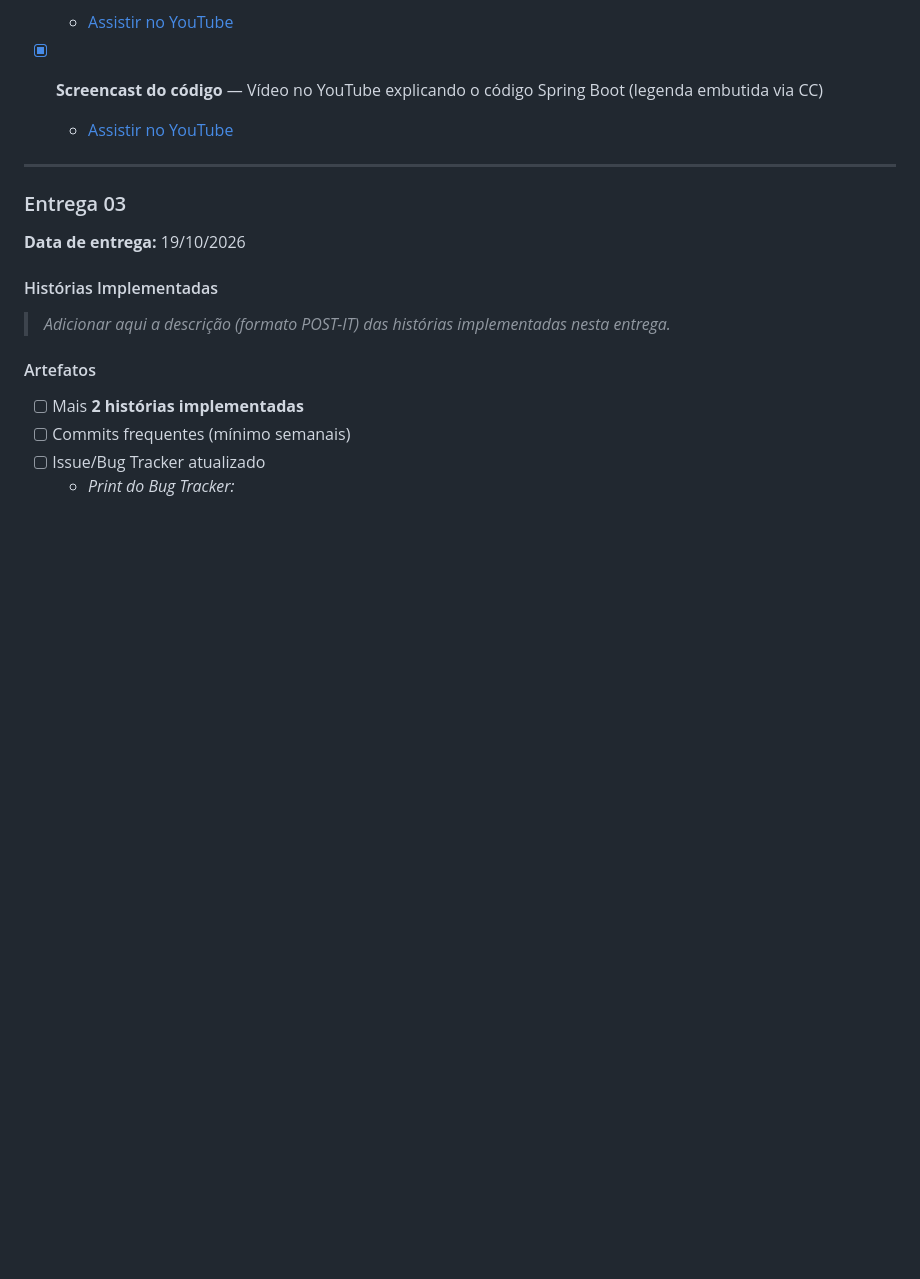
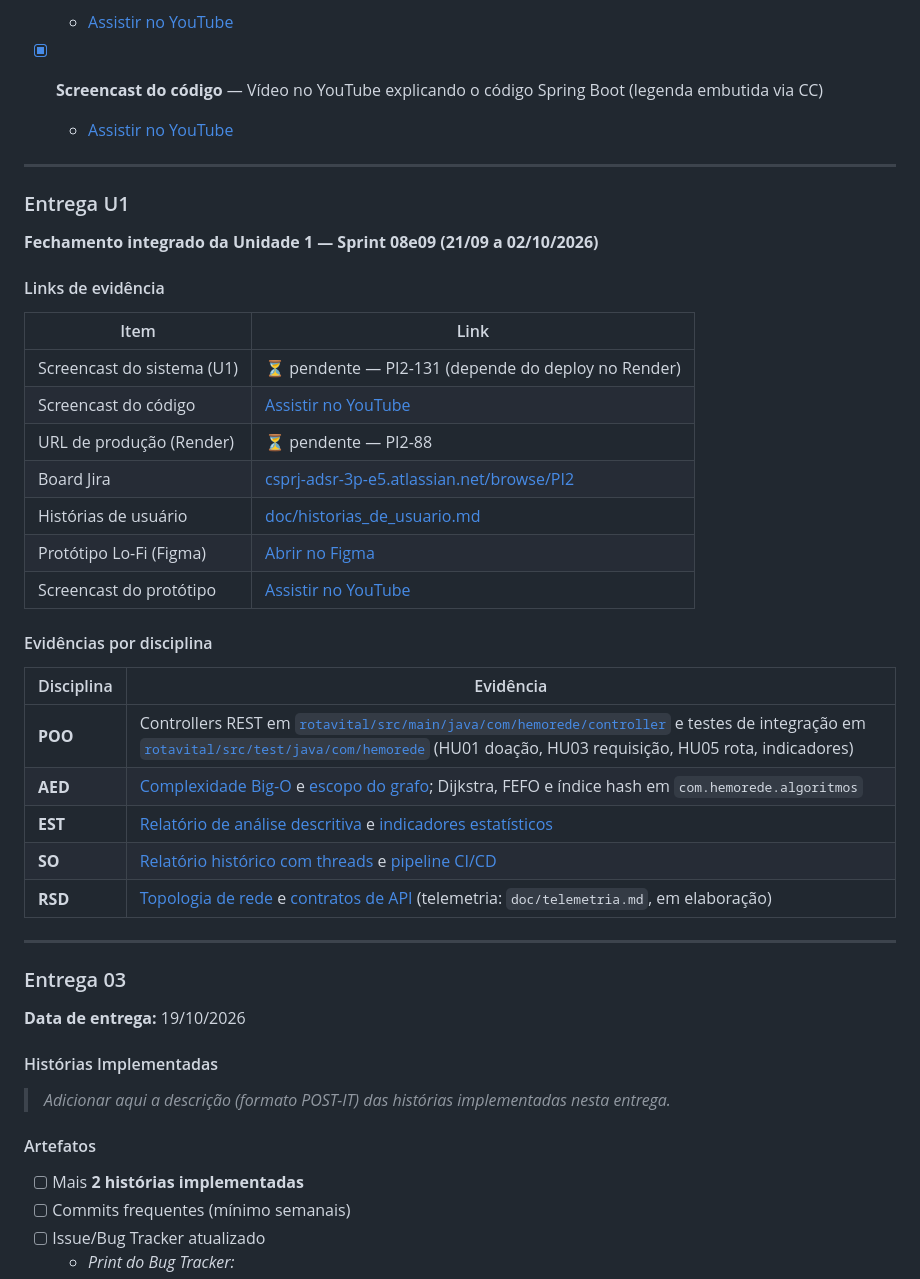
Before and after one commit to Luisr-nunes/projeto_Rota_Vital, a Markdown page: README.md, the part around the change. Drawn GitHub-style; blank space fills up the shorter version.

Commit message:
docs(readme): adiciona secao Entrega U1 com links de evidencia por disciplina
Co-Authored-By: Claude Sonnet 5.5 <noreply@anthropic.com>

Claude-Session: https://claude.ai/code/session_01ExpLzY7vqqW367SfL7wLhk

```diff
--- a/README.md
+++ b/README.md
@@ -212,6 +212,34 @@ O **Rota Vital** é uma aplicação web que:
 
 ---
 
+### Entrega U1
+
+**Fechamento integrado da Unidade 1 — Sprint 08e09 (21/09 a 02/10/2026)**
+
+#### Links de evidência
+
+| Item | Link |
+|------|------|
+| Screencast do sistema (U1) | ⏳ pendente — PI2-131 (depende do deploy no Render) |
+| Screencast do código | [Assistir no YouTube](https://youtu.be/SCN13gswS3U) |
+| URL de produção (Render) | ⏳ pendente — PI2-88 |
+| Board Jira | [csprj-adsr-3p-e5.atlassian.net/browse/PI2](https://csprj-adsr-3p-e5.atlassian.net/browse/PI2) |
+| Histórias de usuário | [doc/historias_de_usuario.md](doc/historias_de_usuario.md) |
+| Protótipo Lo-Fi (Figma) | [Abrir no Figma](https://www.figma.com/site/snA4pKexELM7gW9JGih8iu/rota-vital-lofi?t=bL7QBDZxJXV2m1Pe-6) |
+| Screencast do protótipo | [Assistir no YouTube](https://www.youtube.com/watch?v=-Tl4rPthJ5Q) |
+
+#### Evidências por disciplina
+
+| Disciplina | Evidência |
+|------------|-----------|
+| **POO** | Controllers REST em [`rotavital/src/main/java/com/hemorede/controller`](rotavital/src/main/java/com/hemorede/controller) e testes de integração em [`rotavital/src/test/java/com/hemorede`](rotavital/src/test/java/com/hemorede) (HU01 doação, HU03 requisição, HU05 rota, indicadores) |
+| **AED** | [Complexidade Big-O](doc/aed-complexidade.md) e [escopo do grafo](doc/escopo-grafo.md); Dijkstra, FEFO e índice hash em `com.hemorede.algoritmos` |
+| **EST** | [Relatório de análise descritiva](doc/relatorio-analise-descritiva-u1.md) e [indicadores estatísticos](doc/indicadores-estatisticos.md) |
+| **SO** | [Relatório histórico com threads](rotavital/doc/entrega-so-concorrencia.md) e [pipeline CI/CD](.github/workflows/ci.yml) |
+| **RSD** | [Topologia de rede](doc/topologia.md) e [contratos de API](doc/contratos-api.md) (telemetria: `doc/telemetria.md`, em elaboração) |
+
+---
+
 ### Entrega 03
 
 **Data de entrega:** 19/10/2026
```
